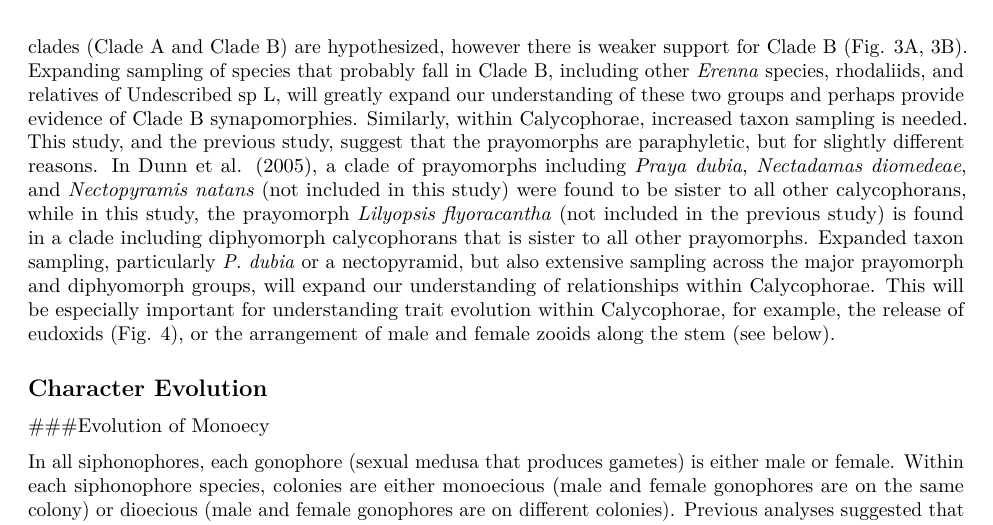
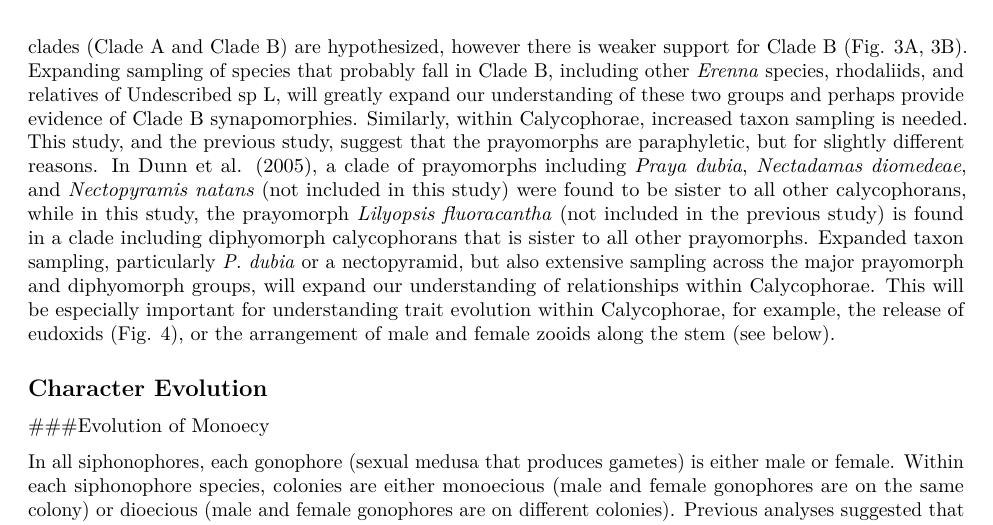
Before and after one commit to caseywdunn/siphonophore_phylogeny_2017, an R Markdown document (manuscript.rmd): part of page 7 of 15, cut so that both start at the same text. Rendered offline with R 4.5, knitr and Pandoc, then LaTeX, with nearby package versions; some code elsewhere in the file could not run offline.

Commit message:
fixed typo

````diff
--- a/manuscript.rmd
+++ b/manuscript.rmd
@@ -309,7 +309,7 @@ Within Calycophorae, taxon sampling is shallower here than in the previous study
 
 Using the Swofford-Olsen-Waddell-Hillis (SOWH) test [@swofford1996phylogenetic], we evaluated the following three alternative phylogenetic hypotheses against the most likely tree topology (Fig. 3C): (i) monophyletic Physonectae, (ii) monophyletic monoecious siphonophores (both with and without *Rudjakovia* sp.). In all three tests the alternative hypothesis was rejected (p-value <0.01, confidence interval: <0.001 - 0.03, Fig. S2).
 
-The broad sampling approach of this phylogeny provides new evidence for the relationships between major siphonophore clades within Codonophora, specifically between Pyrostephidae, Calycophorae, and the newly named Euphysonectae. This opens up new questions about key relationships within both Calycophorae and Euphysonectae -- where future transcriptome sampling efforts should be focussed. Within Euphysonectae, two clades (Clade A and Clade B) are hypothesized, however there is weaker support for Clade B (Fig. 3A, 3B). Expanding sampling of species that probably fall in Clade B, including other *Erenna* species, rhodaliids, and relatives of Undescribed sp L, will greatly expand our understanding of these two groups and perhaps provide evidence of Clade B synapomorphies. Similarly, within Calycophorae, increased taxon sampling is needed. This study, and the previous study, suggest that the prayomorphs are paraphyletic, but for slightly different reasons. In @Dunn:2005dy, a clade of prayomorphs including *Praya dubia*, *Nectadamas diomedeae*, and *Nectopyramis natans* (not included in this study) were found to be sister to all other calycophorans, while in this study, the prayomorph *Lilyopsis flyoracantha* (not included in the previous study) is found in a clade including diphyomorph calycophorans that is sister to all other prayomorphs. Expanded taxon sampling, particularly *P. dubia* or a nectopyramid, but also extensive sampling across the major prayomorph and diphyomorph groups, will expand our understanding of relationships within Calycophorae. This will be especially important for understanding trait evolution within Calycophorae,  for example, the release of eudoxids (Fig. 4), or the arrangement of male and female zooids along the stem (see below).
+The broad sampling approach of this phylogeny provides new evidence for the relationships between major siphonophore clades within Codonophora, specifically between Pyrostephidae, Calycophorae, and the newly named Euphysonectae. This opens up new questions about key relationships within both Calycophorae and Euphysonectae -- where future transcriptome sampling efforts should be focussed. Within Euphysonectae, two clades (Clade A and Clade B) are hypothesized, however there is weaker support for Clade B (Fig. 3A, 3B). Expanding sampling of species that probably fall in Clade B, including other *Erenna* species, rhodaliids, and relatives of Undescribed sp L, will greatly expand our understanding of these two groups and perhaps provide evidence of Clade B synapomorphies. Similarly, within Calycophorae, increased taxon sampling is needed. This study, and the previous study, suggest that the prayomorphs are paraphyletic, but for slightly different reasons. In @Dunn:2005dy, a clade of prayomorphs including *Praya dubia*, *Nectadamas diomedeae*, and *Nectopyramis natans* (not included in this study) were found to be sister to all other calycophorans, while in this study, the prayomorph *Lilyopsis fluoracantha* (not included in the previous study) is found in a clade including diphyomorph calycophorans that is sister to all other prayomorphs. Expanded taxon sampling, particularly *P. dubia* or a nectopyramid, but also extensive sampling across the major prayomorph and diphyomorph groups, will expand our understanding of relationships within Calycophorae. This will be especially important for understanding trait evolution within Calycophorae,  for example, the release of eudoxids (Fig. 4), or the arrangement of male and female zooids along the stem (see below).
 
 ## Character Evolution
 ```{r char_evo_setup, include=F, echo=F}
````
Also changed, not shown: figures_raw/figure_3_raw.pdf, figures_raw/figure_4_raw_heat.pdf, figures_raw/figure_4_raw_violin.pdf, figures_raw/figure_5_raw_palpons.pdf, figures_raw/figure_5_raw_sex.pdf, 1 other file.
